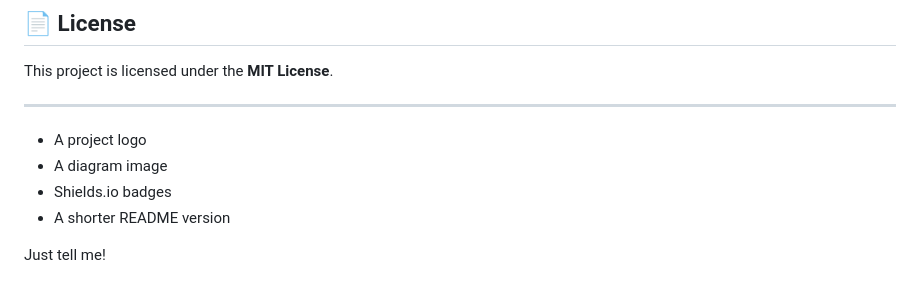
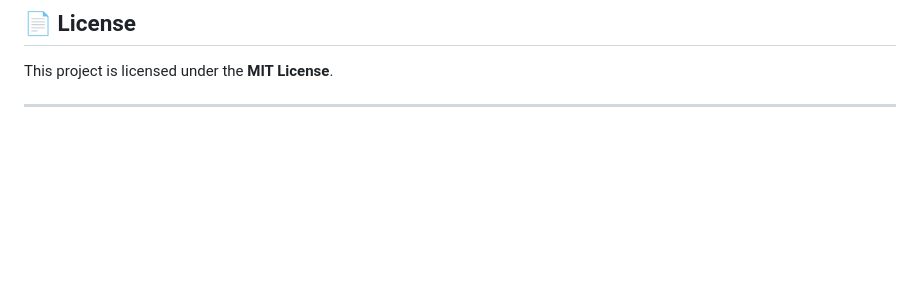
Before and after one commit to saketh1125/murf-ai-voice-agent, a Markdown page: README.md, the part around the change. Rendered like a GitHub page; blank space fills up the shorter version.

```diff
--- a/README.md
+++ b/README.md
@@ -251,9 +251,3 @@ Then open a Pull Request.
 This project is licensed under the **MIT License**.
 
 ---
-* A project logo
-* A diagram image
-* Shields.io badges
-* A shorter README version
-
-Just tell me!
```
